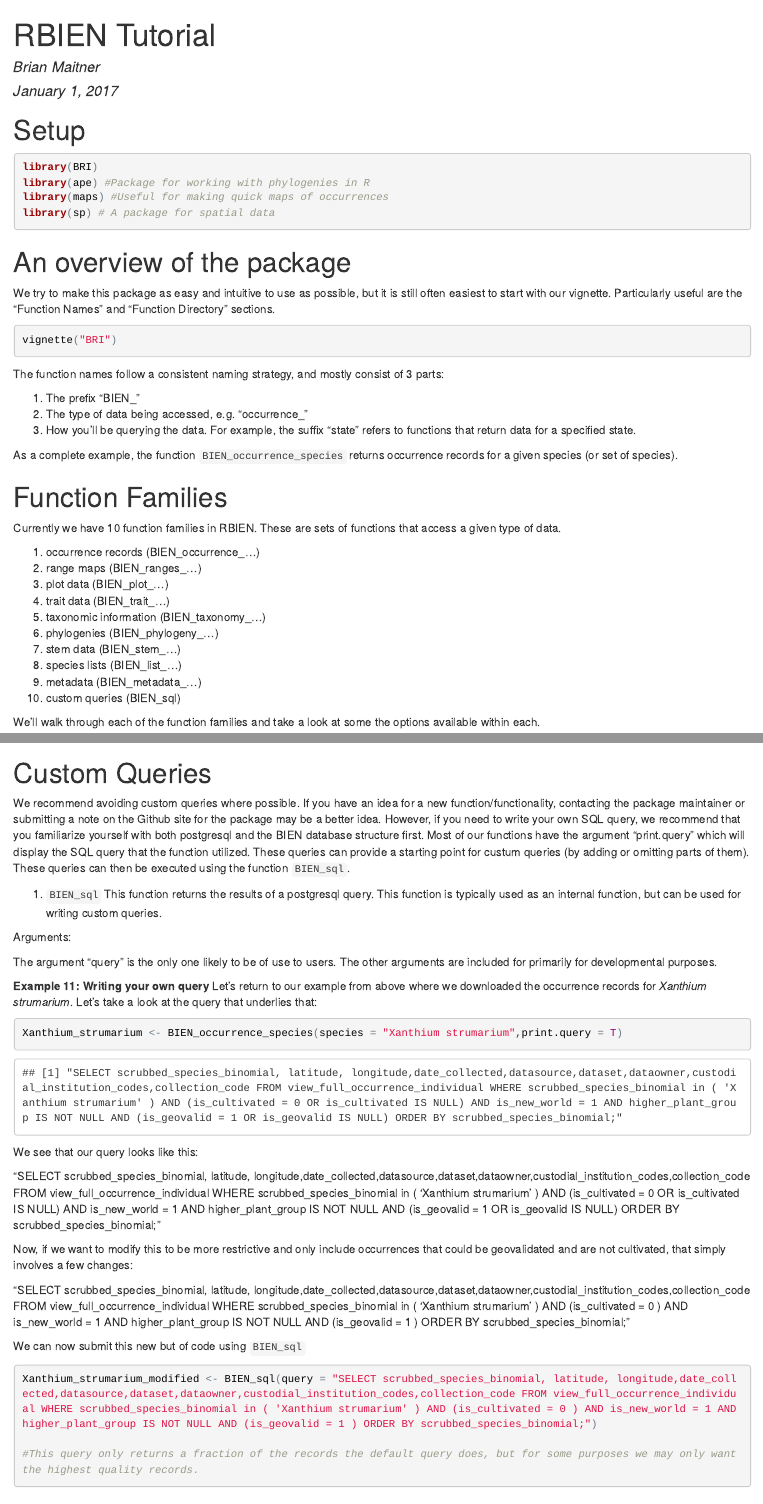
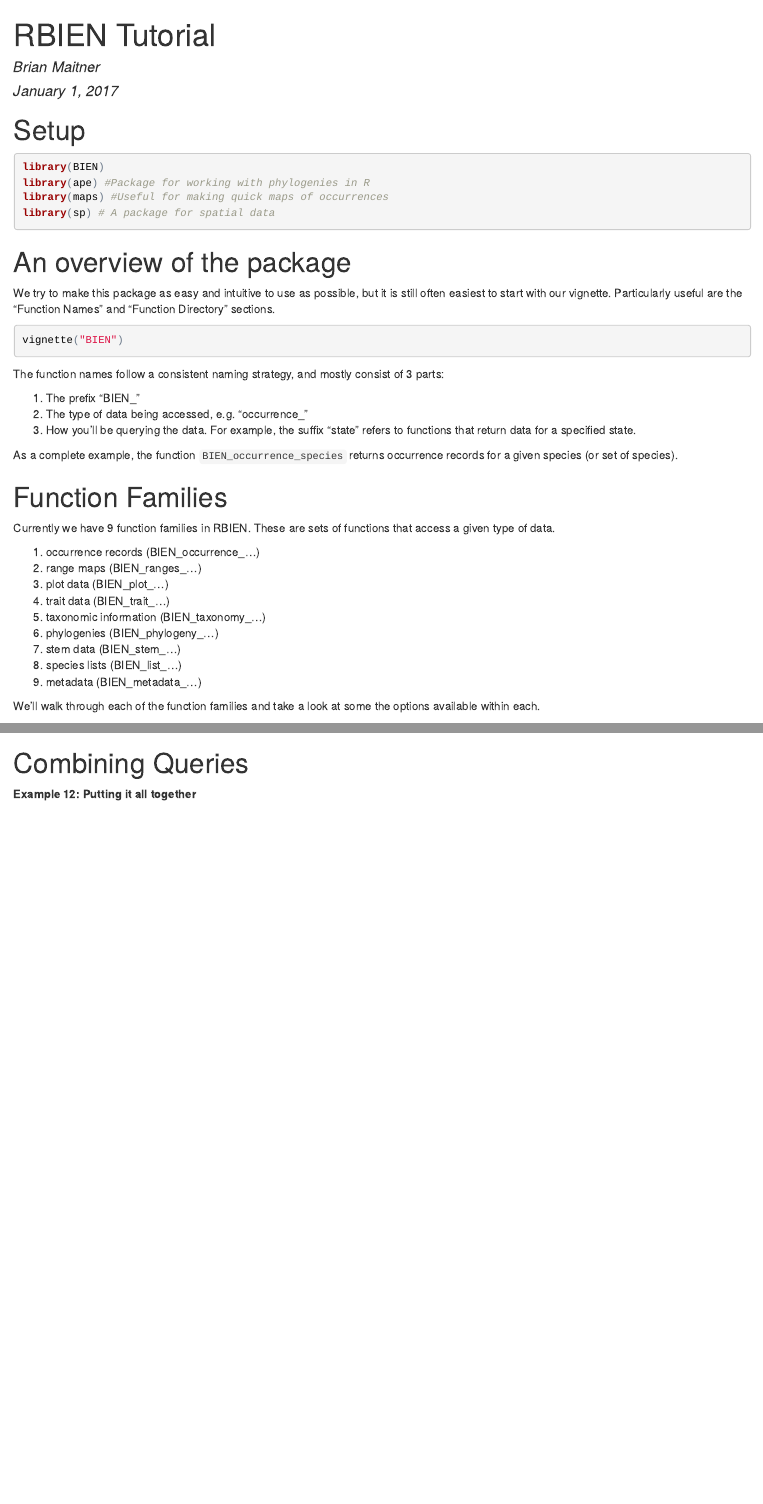
Before and after one commit to bmaitner/RBIEN, an R Markdown document (tutorials/RBIEN_tutorial.Rmd): the page in a window 1100 px wide, from its top, and a second part further down, joined at a grey line. The pictures show the output file tutorials/RBIEN_tutorial.html that the author committed with the source, opened offline.

Commit message:
updated tutorial

````diff
--- a/tutorials/RBIEN_tutorial.Rmd
+++ b/tutorials/RBIEN_tutorial.Rmd
@@ -12,7 +12,7 @@ knitr::opts_chunk$set(echo = TRUE)
 # Setup
 
 ```{r message=F,warning=FALSE, results='hide'}
-library(BRI)
+library(BIEN)
 library(ape) #Package for working with phylogenies in R
 library(maps) #Useful for making quick maps of occurrences
 library(sp) # A package for spatial data
@@ -35,7 +35,7 @@ The function names follow a consistent naming strategy, and mostly consist of 3
 As a complete example, the function `BIEN_occurrence_species` returns occurrence records for a given species (or set of species).
 
 # Function Families
-Currently we have 10 function families in RBIEN.  These are sets of functions that access a given type of data.
+Currently we have 9 function families in RBIEN.  These are sets of functions that access a given type of data.
 
 1. occurrence records (BIEN_occurrence_...)
 2. range maps (BIEN_ranges_...)
@@ -46,7 +46,6 @@ Currently we have 10 function families in RBIEN.  These are sets of functions th
 7. stem data (BIEN_stem_...)
 8. species lists (BIEN_list_...)
 9. metadata (BIEN_metadata_...)
-10. custom queries (BIEN_sql)
 
 
 We'll walk through each of the function families and take a look at some the options available within each.
@@ -458,41 +457,5 @@ BIEN_metadata_database_version()
 ```
 
 
-# Custom Queries
-We recommend avoiding custom queries where possible.  If you have an idea for a new function/functionality, contacting the package maintainer or submitting a note on the Github site for the package may be a better idea.  However, if you need to write your own SQL query, we recommend that you familiarize yourself with both postgresql and the BIEN database structure first.  Most of our functions have the argument "print.query" which will display the SQL query that the function utilized.  These queries can provide a starting point for custum queries (by adding or omitting parts of them).  These queries can then be executed using the function `BIEN_sql`.
-
-1. `BIEN_sql` This function returns the results of a postgresql query.  This function is typically used as an internal function, but can be used for writing custom queries.
-
-Arguments:
-
-The argument "query" is the only one likely to be of use to users.  The other arguments are included for primarily for developmental purposes.
-
-**Example 11: Writing your own query **
-Let's return to our example from above where we downloaded the occurrence records for *Xanthium strumarium*.  Let's take a look at the query that underlies that:
-
-```{r}
-
-Xanthium_strumarium <- BIEN_occurrence_species(species = "Xanthium strumarium",print.query = T)
-
-```
-
-We see that our query looks like this:
-
-"SELECT scrubbed_species_binomial, latitude, longitude,date_collected,datasource,dataset,dataowner,custodial_institution_codes,collection_code FROM view_full_occurrence_individual WHERE scrubbed_species_binomial in ( 'Xanthium strumarium' ) AND (is_cultivated = 0 OR is_cultivated IS NULL) AND is_new_world = 1 AND higher_plant_group IS NOT NULL AND (is_geovalid = 1 OR is_geovalid IS NULL) ORDER BY scrubbed_species_binomial;"
-
-Now, if we want to modify this to be more restrictive and only include occurrences that could be geovalidated and are not cultivated, that simply involves a few changes:
-
-"SELECT scrubbed_species_binomial, latitude, longitude,date_collected,datasource,dataset,dataowner,custodial_institution_codes,collection_code FROM view_full_occurrence_individual WHERE scrubbed_species_binomial in ( 'Xanthium strumarium' ) AND (is_cultivated = 0 ) AND is_new_world = 1 AND higher_plant_group IS NOT NULL AND (is_geovalid = 1 ) ORDER BY scrubbed_species_binomial;"
-
-We can now submit this new but of code using `BIEN_sql`
-
-```{r}
-
-Xanthium_strumarium_modified <- BIEN_sql(query = "SELECT scrubbed_species_binomial, latitude, longitude,date_collected,datasource,dataset,dataowner,custodial_institution_codes,collection_code FROM view_full_occurrence_individual WHERE scrubbed_species_binomial in ( 'Xanthium strumarium' ) AND (is_cultivated = 0 ) AND is_new_world = 1 AND higher_plant_group IS NOT NULL AND (is_geovalid = 1 ) ORDER BY scrubbed_species_binomial;")
-
-#This query only returns a fraction of the records the default query does, but for some purposes we may only want the highest quality records.
-
-```
-
 # Combining Queries
 **Example 12: Putting it all together **
````
Also changed, not shown: BIEN/R/BIEN.R (+1 -1 lines), tutorials/RBIEN_tutorial.html.
